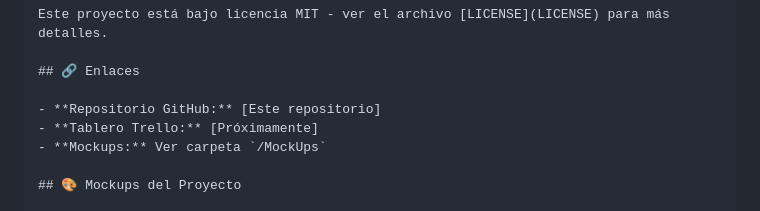
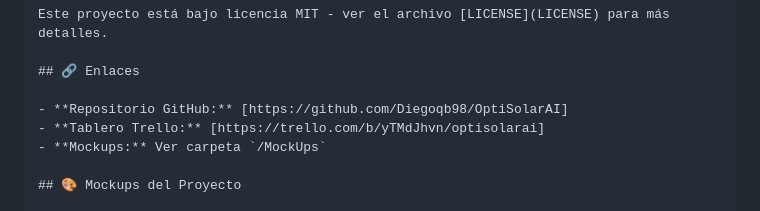
Before and after one commit to Diegoqb98/OptiSolarAI, a Markdown page: README.md, the part around the change. Rendered like a GitHub page.

Commit message:
Añadidos enlaces de GitHub y Trello

```diff
--- a/README.md
+++ b/README.md
@@ -139,8 +139,8 @@ Este proyecto está bajo licencia MIT - ver el archivo [LICENSE](LICENSE) para m
 
 ## 🔗 Enlaces
 
-- **Repositorio GitHub:** [Este repositorio]
-- **Tablero Trello:** [Próximamente]
+- **Repositorio GitHub:** [https://github.com/Diegoqb98/OptiSolarAI]
+- **Tablero Trello:** [https://trello.com/b/yTMdJhvn/optisolarai]
 - **Mockups:** Ver carpeta `/MockUps`
 
 ## 🎨 Mockups del Proyecto
```
